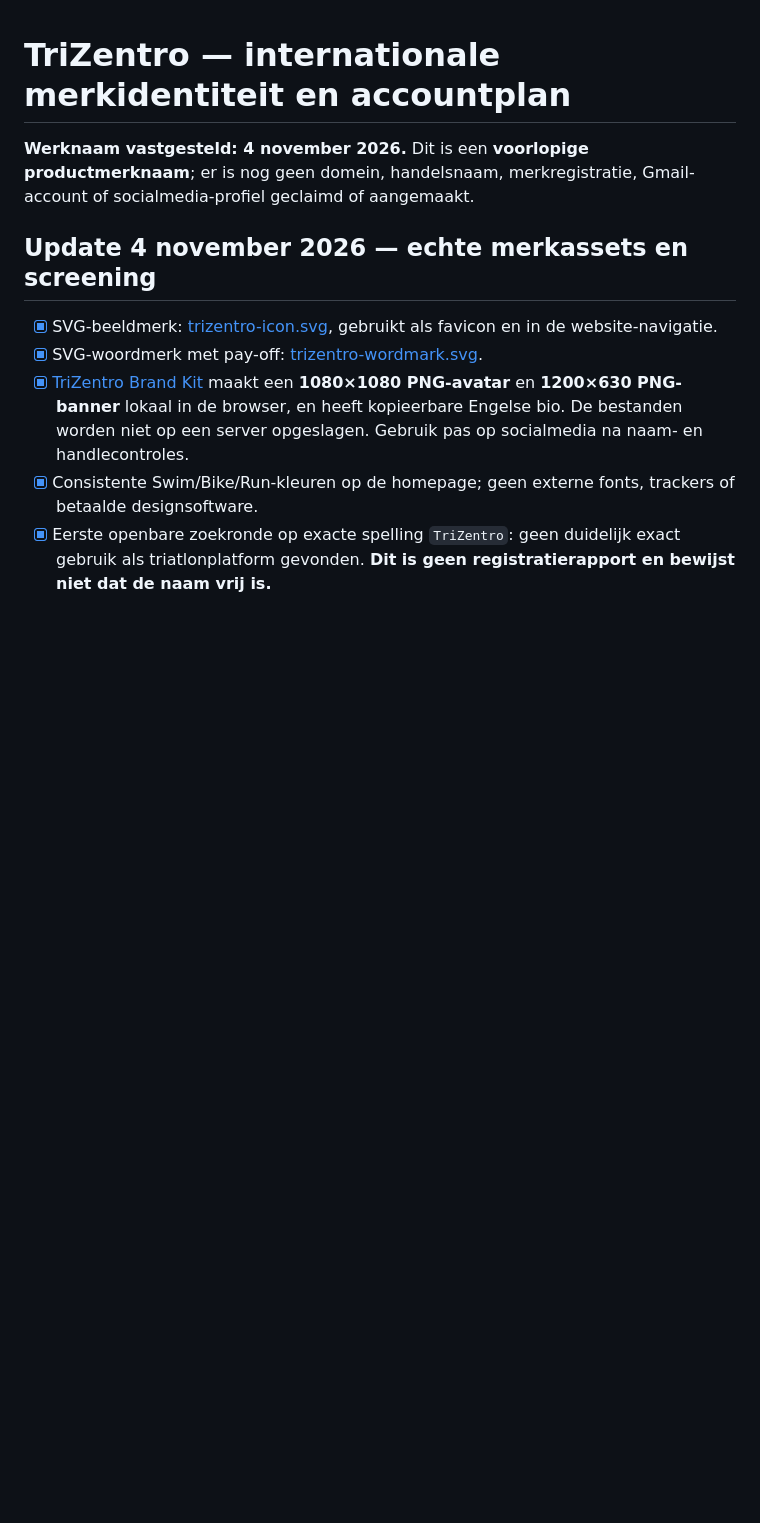
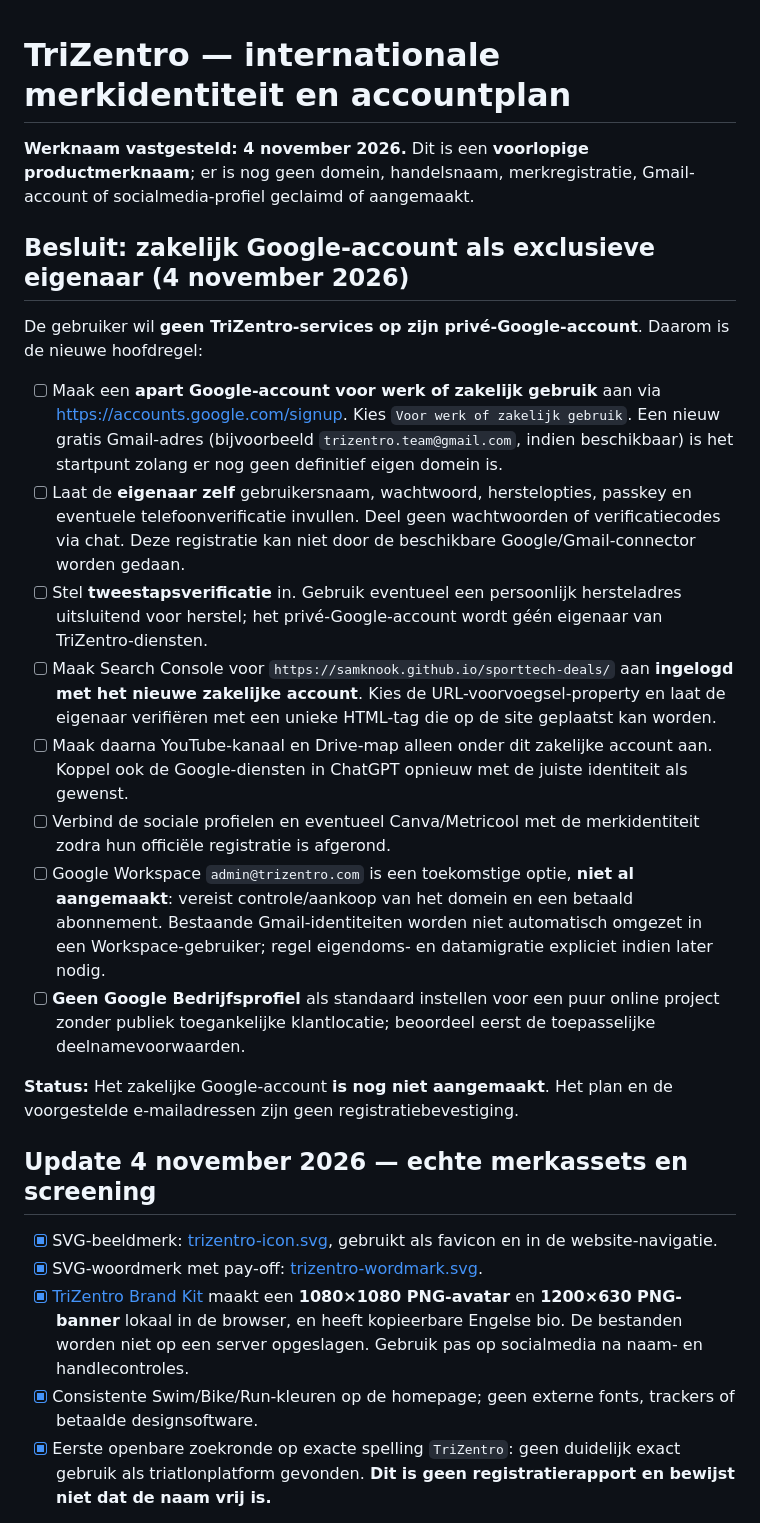
Before and after one commit to samknook/sporttech-deals, a Markdown page: docs/BRAND_TRIZENTRO.md, the part around the change. Rendered like a GitHub page; blank space fills up the shorter version.

Commit message:
Leg keuze vast voor apart zakelijk Google-account als TriZentro-eigenaar

```diff
--- a/docs/BRAND_TRIZENTRO.md
+++ b/docs/BRAND_TRIZENTRO.md
@@ -1,6 +1,21 @@
 # TriZentro — internationale merkidentiteit en accountplan
 
 **Werknaam vastgesteld: 4 november 2026.** Dit is een **voorlopige productmerknaam**; er is nog geen domein, handelsnaam, merkregistratie, Gmail-account of socialmedia-profiel geclaimd of aangemaakt.
+
+## Besluit: zakelijk Google-account als exclusieve eigenaar (4 november 2026)
+
+De gebruiker wil **geen TriZentro-services op zijn privé-Google-account**. Daarom is de nieuwe hoofdregel:
+
+- [ ] Maak een **apart Google-account voor werk of zakelijk gebruik** aan via https://accounts.google.com/signup. Kies `Voor werk of zakelijk gebruik`. Een nieuw gratis Gmail-adres (bijvoorbeeld `trizentro.team@gmail.com`, indien beschikbaar) is het startpunt zolang er nog geen definitief eigen domein is.
+- [ ] Laat de **eigenaar zelf** gebruikersnaam, wachtwoord, herstelopties, passkey en eventuele telefoonverificatie invullen. Deel geen wachtwoorden of verificatiecodes via chat. Deze registratie kan niet door de beschikbare Google/Gmail-connector worden gedaan.
+- [ ] Stel **tweestapsverificatie** in. Gebruik eventueel een persoonlijk hersteladres uitsluitend voor herstel; het privé-Google-account wordt géén eigenaar van TriZentro-diensten.
+- [ ] Maak Search Console voor `https://samknook.github.io/sporttech-deals/` aan **ingelogd met het nieuwe zakelijke account**. Kies de URL-voorvoegsel-property en laat de eigenaar verifiëren met een unieke HTML-tag die op de site geplaatst kan worden.
+- [ ] Maak daarna YouTube-kanaal en Drive-map alleen onder dit zakelijke account aan. Koppel ook de Google-diensten in ChatGPT opnieuw met de juiste identiteit als gewenst.
+- [ ] Verbind de sociale profielen en eventueel Canva/Metricool met de merkidentiteit zodra hun officiële registratie is afgerond.
+- [ ] Google Workspace `admin@trizentro.com` is een toekomstige optie, **niet al aangemaakt**: vereist controle/aankoop van het domein en een betaald abonnement. Bestaande Gmail-identiteiten worden niet automatisch omgezet in een Workspace-gebruiker; regel eigendoms- en datamigratie expliciet indien later nodig.
+- [ ] **Geen Google Bedrijfsprofiel** als standaard instellen voor een puur online project zonder publiek toegankelijke klantlocatie; beoordeel eerst de toepasselijke deelnamevoorwaarden.
+
+**Status:** Het zakelijke Google-account **is nog niet aangemaakt**. Het plan en de voorgestelde e-mailadressen zijn geen registratiebevestiging.
 
 ## Update 4 november 2026 — echte merkassets en screening
 
```
